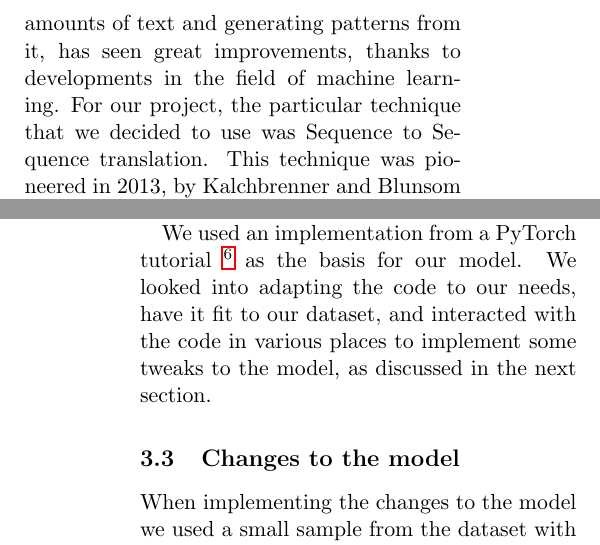
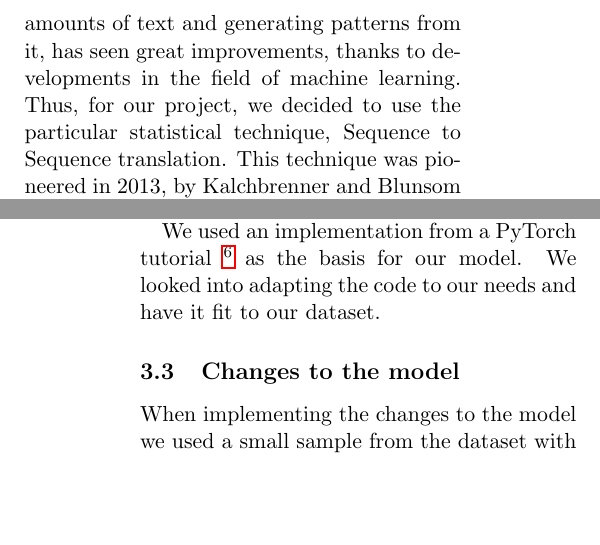
Before and after one commit to Veranep/TMCI_Kamiel_Baran_Vera, a LaTeX paper (report/ada2018.tex): two parts of the columns of pages 1 and 3 of 5, joined at a grey line, cut so that both start at the same text, the shorter picture padded with empty space. Compiled offline with pdfLaTeX.

Commit message:
Trimmed further on report

```diff
--- a/report/ada2018.tex
+++ b/report/ada2018.tex
@@ -64,7 +64,7 @@ Baran İşcanlı \\
 
 Translating one word from one language to another can be done easily using traditional paper dictionaries. However, knowing the individual translation of each word is not enough to understand sentences or documents in the other language. The difficulty comes from language being compositional, thus the combining of words builds up meaning in the sentence. The final meaning of a sentence can not be reduced to individual meanings of the words, it also comes from their combinations. This is where traditional dictionaries fail, and machine translation comes in.\\
 
-There are several approaches to translating a piece of text. In recent years, the statistical approach, based on observations of large amounts of text and generating patterns from it, has seen great improvements, thanks to developments in the field of machine learning. For our project, the particular technique that we decided to use was Sequence to Sequence translation. This technique was pioneered in 2013, by Kalchbrenner and Blunsom \footnote[1]{N. Kalchbrenner, Phil Blunsom 2013. Recurrent Continuous Translation Models Association for Computational Linguistics}, and makes use of recurrent neural networks (RNN’s). Our aim is to produce a translation model that is based on this architecture. It will be trained on English-Dutch sentence pairs, and take in a sentence in English, and return its Dutch translation.
+There are several approaches to translating a piece of text. In recent years, the statistical approach, based on observations of large amounts of text and generating patterns from it, has seen great improvements, thanks to developments in the field of machine learning. Thus, for our project, we decided to use the particular statistical technique, Sequence to Sequence translation. This technique was pioneered in 2013, by Kalchbrenner and Blunsom \footnote[1]{N. Kalchbrenner, Phil Blunsom 2013. Recurrent Continuous Translation Models Association for Computational Linguistics}, and makes use of recurrent neural networks (RNN’s). Our aim is to produce a translation model that is based on this architecture. It will be trained on English-Dutch sentence pairs, and take in a sentence in English, and return its Dutch translation.
 
 For the training of our model we used sentence pairs from movie subtitles. The dataset was retrieved from Open Subtitles\footnote[2]{\href{http://opus.nlpl.eu/OpenSubtitles-v2018.php}{Open Subtitles}}. The data consists of translation pairs coupled together, so for each line uttered in the movie there is the English and the equivalent Dutch subtitle. An important advantage of using subtitles is that the text is well aligned, as compared to more freely translated datasets, such as books, articles or blogposts. For those sets the individual sentence pairs would fit less well to each other, making it much more difficult for the model to train on.
 
@@ -100,7 +100,7 @@ During the training of the model, both these RNN’s are jointly trained via gra
 \end{center}
 The sentences $y_{n}$ and $x_{n}$ are those that we have from the data. The probability depends on the parameters theta of our model, and is logarithmic for easier summation and to stay within computational bounds.
 
-We used an implementation from a PyTorch tutorial \footnote[6]{\href{https://pytorch.org/tutorials/intermediate/seq2seq_translation_tutorial.html}{PyTorch, 2017}} as the basis for our model. We looked into adapting the code to our needs, have it fit to our dataset, and interacted with the code in various places to implement some tweaks to the model, as discussed in the next section.
+We used an implementation from a PyTorch tutorial \footnote[6]{\href{https://pytorch.org/tutorials/intermediate/seq2seq_translation_tutorial.html}{PyTorch, 2017}} as the basis for our model. We looked into adapting the code to our needs and have it fit to our dataset.
 
 \subsection{Changes to the model}
 When implementing the changes to the model we used a small sample from the dataset with sentences that are similar in grammar. We looked at the BLEU score computed after evaluating the trained model, which was compared to the one for the base model: 0.01850. After experimenting with multiple changes, we have decided to implement the attention mechanism, teacher forcing, and reversing the input sentences, due to their higher scores.
```
Also changed, not shown: report/ada2018.pdf.
